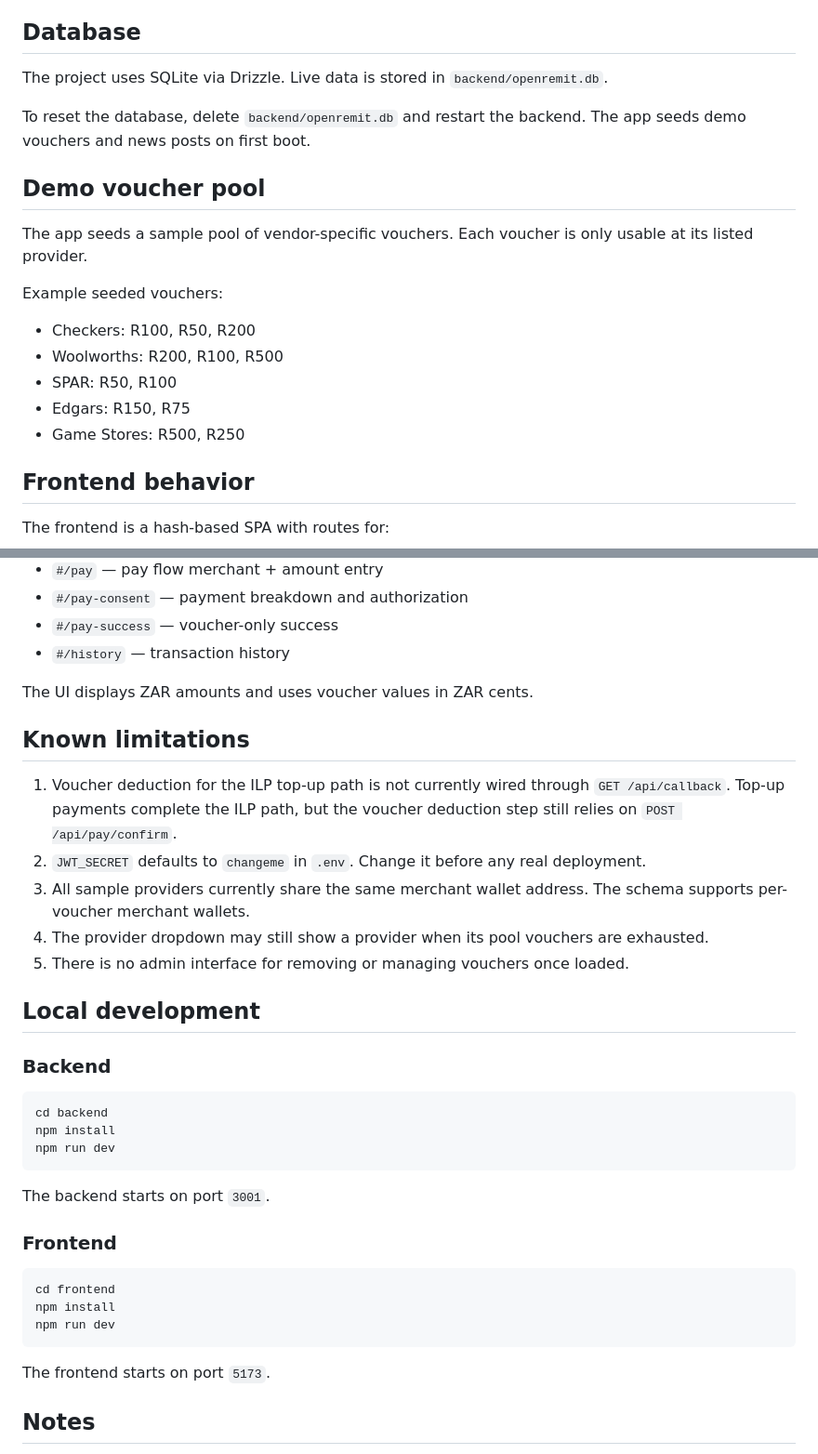
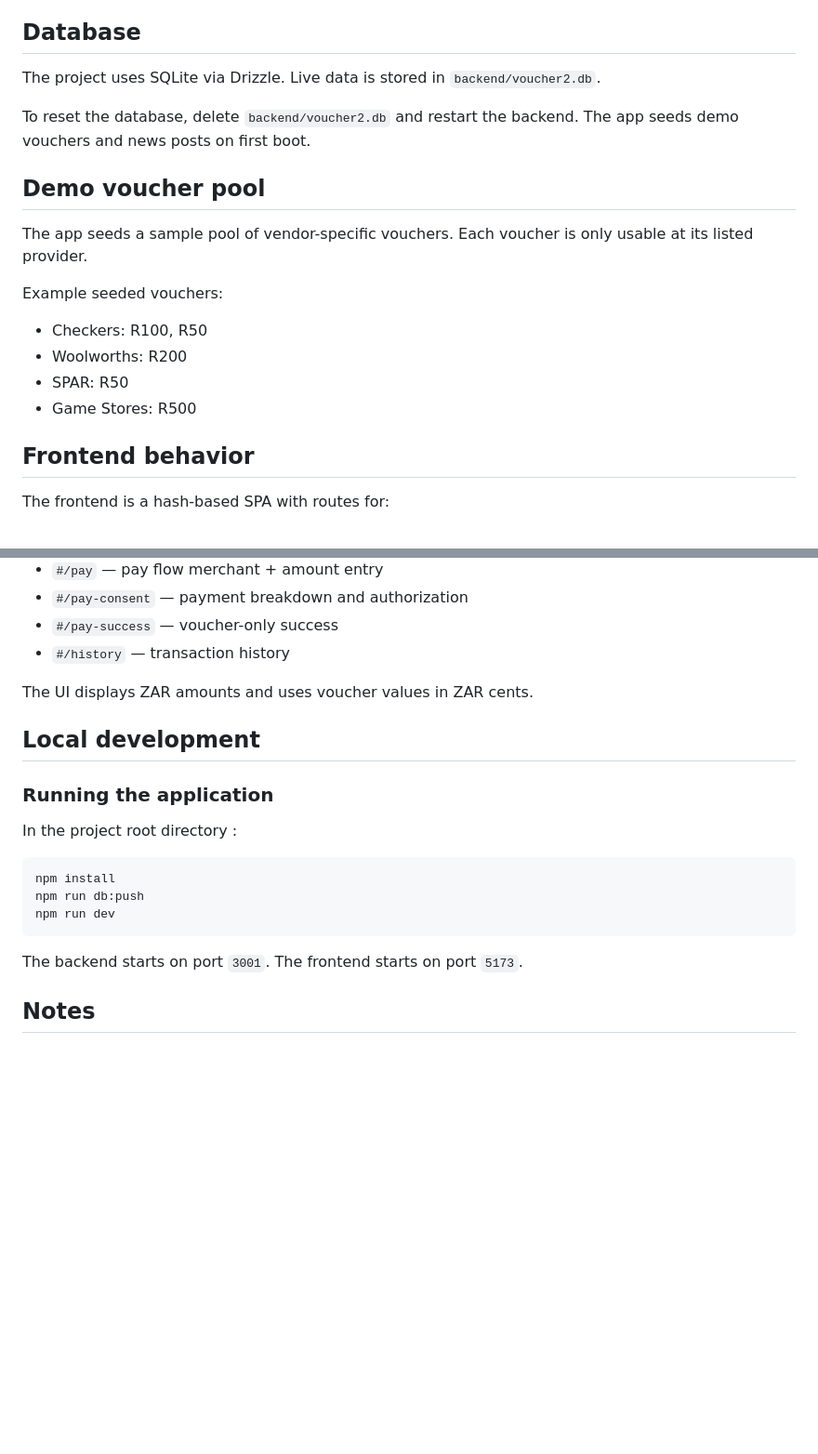
Before and after one commit to RiaKhakhu/UCT-Financial-innovation-Hub-x-Interledger-hackathon, a Markdown page: README.md, 2 parts joined by grey strips. Shown at 93% size. Drawn GitHub-style; blank space fills up the shorter version.

````diff
--- a/README.md
+++ b/README.md
@@ -158,20 +158,19 @@ cp env.example .env
 
 ## Database
 
-The project uses SQLite via Drizzle. Live data is stored in `backend/openremit.db`.
+The project uses SQLite via Drizzle. Live data is stored in `backend/voucher2.db`.
 
-To reset the database, delete `backend/openremit.db` and restart the backend. The app seeds demo vouchers and news posts on first boot.
+To reset the database, delete `backend/voucher2.db` and restart the backend. The app seeds demo vouchers and news posts on first boot.
 
 ## Demo voucher pool
 
 The app seeds a sample pool of vendor-specific vouchers. Each voucher is only usable at its listed provider.
 
 Example seeded vouchers:
-- Checkers: R100, R50, R200
-- Woolworths: R200, R100, R500
-- SPAR: R50, R100
-- Edgars: R150, R75
-- Game Stores: R500, R250
+- Checkers: R100, R50
+- Woolworths: R200
+- SPAR: R50
+- Game Stores: R500
 
 ## Frontend behavior
 
@@ -188,34 +187,19 @@ The frontend is a hash-based SPA with routes for:
 
 The UI displays ZAR amounts and uses voucher values in ZAR cents.
 
-## Known limitations
-
-1. Voucher deduction for the ILP top-up path is not currently wired through `GET /api/callback`. Top-up payments complete the ILP path, but the voucher deduction step still relies on `POST /api/pay/confirm`.
-2. `JWT_SECRET` defaults to `changeme` in `.env`. Change it before any real deployment.
-3. All sample providers currently share the same merchant wallet address. The schema supports per-voucher merchant wallets.
-4. The provider dropdown may still show a provider when its pool vouchers are exhausted.
-5. There is no admin interface for removing or managing vouchers once loaded.
-
 ## Local development
 
-### Backend
+### Running the application
+
+In the project root directory :
 
 ```bash
-cd backend
 npm install
+npm run db:push
 npm run dev
 ```
 
 The backend starts on port `3001`.
-
-### Frontend
-
-```bash
-cd frontend
-npm install
-npm run dev
-```
-
 The frontend starts on port `5173`.
 
 ## Notes
````
